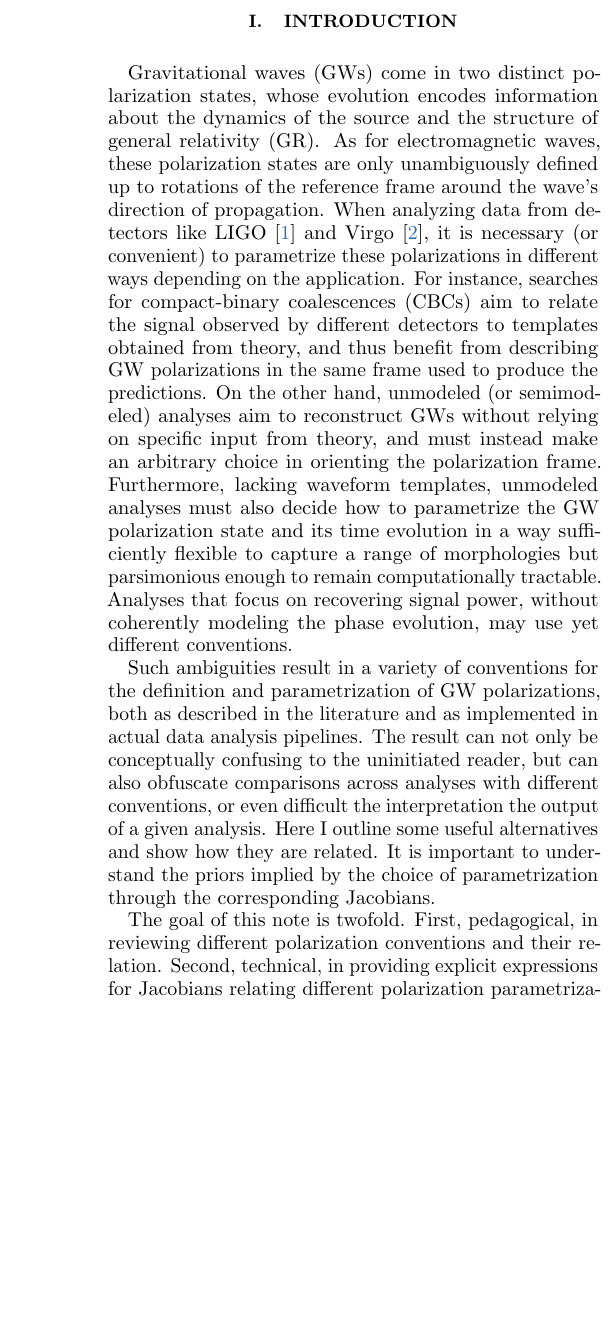
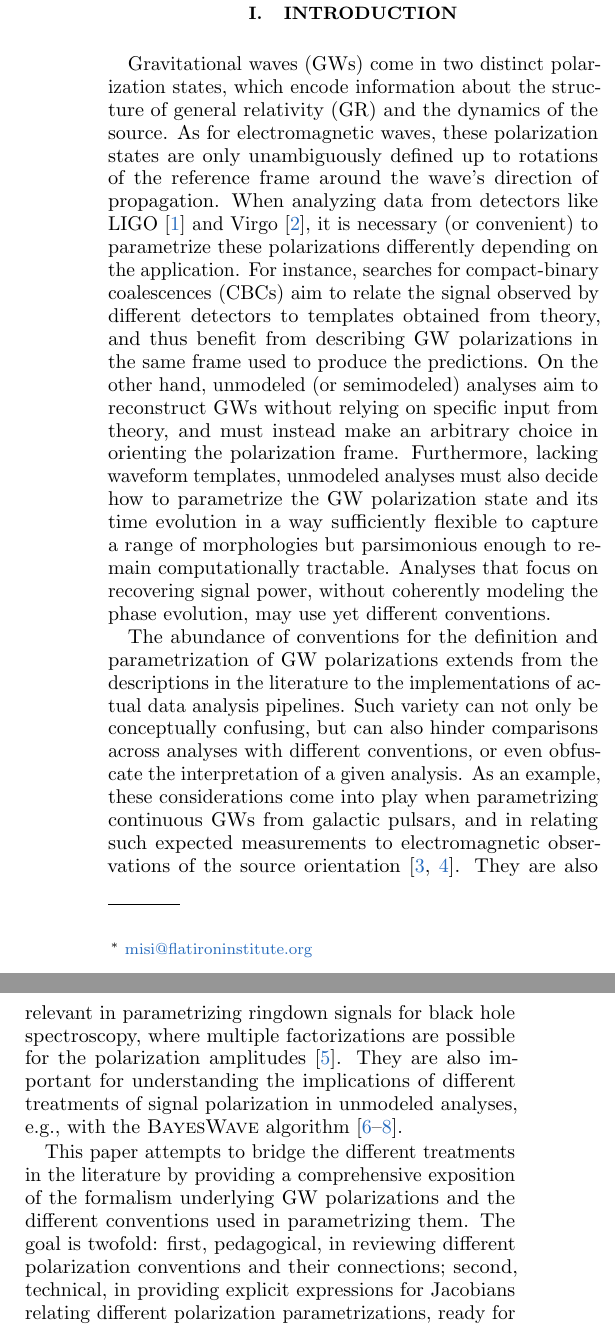
Before and after one commit to maxisi/gwpols, a LaTeX paper (polpars.tex): part of one column of page 1 of 20 before the commit and two parts of the columns of page 1 of 21 after it, the two joined at a grey line, cut so that both start at the same text, the shorter picture padded with empty space. Compiled offline with pdfLaTeX.

Commit message:
intro and abstract WIP

```diff
--- a/polpars.tex
+++ b/polpars.tex
@@ -161,22 +166,27 @@ Amazing!
 \section{Introduction}
 \label{sec:intro}
 
-\Acp{GW} come in two distinct polarization states, whose evolution encodes information about the dynamics of the source and the structure of \ac{GR}.
+\Acp{GW} come in two distinct polarization states, which encode information about the structure of \ac{GR} and the dynamics of the source.
 As for electromagnetic waves, these polarization states are only unambiguously defined up to rotations of the reference frame around the wave's direction of propagation.
-When analyzing data from detectors like LIGO \cite{TheLIGOScientific:2014jea} and Virgo \cite{TheVirgo:2014hva}, it is necessary (or convenient) to parametrize these polarizations in different ways depending on the application.
+When analyzing data from detectors like LIGO \cite{TheLIGOScientific:2014jea} and Virgo \cite{TheVirgo:2014hva}, it is necessary (or convenient) to parametrize these polarizations differently depending on the application.
 For instance, searches for \acp{CBC} aim to relate the signal observed by different detectors to templates obtained from theory, and thus benefit from describing \ac{GW} polarizations in the same frame used to produce the predictions.
 On the other hand, unmodeled (or semimodeled) analyses aim to reconstruct \acp{GW} without relying on specific input from theory, and must instead make an arbitrary choice in orienting the polarization frame.
 Furthermore, lacking waveform templates, unmodeled analyses must also decide how to parametrize the \ac{GW} polarization state and its time evolution in a way sufficiently flexible to capture a range of morphologies but parsimonious enough to remain computationally tractable.
 Analyses that focus on recovering signal power, without coherently modeling the phase evolution, may use yet different conventions.
 
-Such ambiguities result in a variety of conventions for the definition and parametrization of \ac{GW} polarizations, both as described in the literature and as implemented in actual data analysis pipelines.
-The result can not only be conceptually confusing to the uninitiated reader, but can also obfuscate comparisons across analyses with different conventions, or even difficult the interpretation the output of a given analysis.
-Here I outline some useful alternatives and show how they are related.
-It is important to understand the priors implied by the choice of parametrization through the corresponding Jacobians.
+The abundance of conventions for the definition and parametrization of \ac{GW} polarizations extends from the descriptions in the literature to the implementations of actual data analysis pipelines.
+Such variety can not only be conceptually confusing, but can also hinder comparisons across analyses with different conventions, or even obfuscate the interpretation of a given analysis.
+As an example, these considerations come into play when parametrizing continuous \acp{GW} from galactic pulsars, and in relating such expected measurements to electromagnetic observations of the source orientation \cite{Isi:2017equ,Pitkin:2017qfy}.
+They are also relevant in parametrizing ringdown signals for black hole spectroscopy, where multiple factorizations are possible for the polarization amplitudes \cite{Isi:2021iql}.
+They are also important for understanding the implications of different treatments of signal polarization in unmodeled analyses, e.g., with the \textsc{BayesWave} algorithm \cite{Cornish:2014kda,Cornish:2020dwh,Chatziioannou:2021mij}.
 
-The goal of this note is twofold.
-First, pedagogical, in reviewing different polarization conventions and their relation.
-Second, technical, in providing explicit expressions for Jacobians relating different polarization parametrizations, ready for implementation in parameter estimation codes or similar applications.
+This paper attempts to bridge the different treatments in the literature by providing a comprehensive exposition of the formalism underlying \ac{GW} polarizations and the different conventions used in parametrizing them.
+The goal is twofold:
+first, pedagogical, in reviewing different polarization conventions and their connections;
+second, technical, in providing explicit expressions for Jacobians relating different polarization parametrizations, ready for implementation in parameter estimation codes or similar applications.
+%
+%It is important to understand the priors implied by the choice of parametrization through the corresponding Jacobians.
+
 
 This note is geared towards observers, or theorists interested in drawing connections to observation.
 As such, it aims for concreteness, rather than comprehensiveness; it does not cover formal aspects of the frameworks connecting to the mathematical structure of general relativity and multipole expansions therein.
@@ -205,8 +212,3 @@ where the plus ($+$) and cross ($\times$) polarization functions, $h_{+/\times}$
-\caption{Effect of plus (left) and cross (right) polarizations on a small, freely falling ring of particles. The wave propagates in the $z$ direction, perpendicular to the page. The effect is illustrated half a period apart (solid vs dashed); the unperturbed ring is also shown for reference (thin dotted line).
-}
-\label{fig:rings}
-\end{figure}
-
 It can be useful to rewrite \eq{hij} as $h_{ij} = h_+ e^+_{ij} + h_\times e^\times_{ij}$, in terms of the $e^{+/\times}_{ij}$ polarization basis tensors given by
 \begin{subequations} \label{eq:lin}
 \begin{align}
```
Also changed, not shown: refs.bib (+10 -0 lines), polpars.tex (18 more changed lines).
